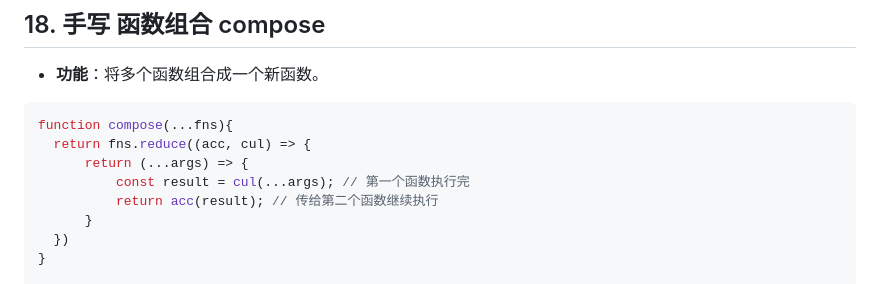
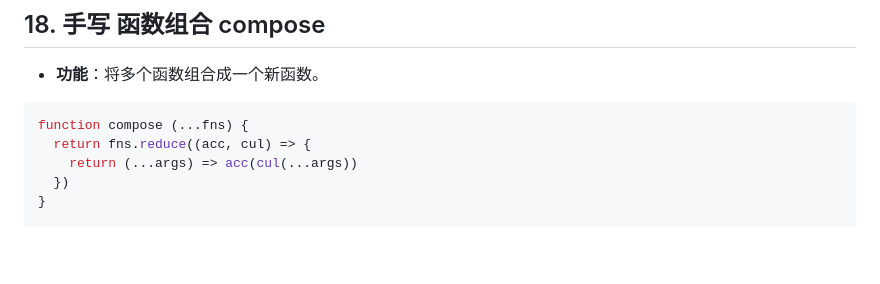
Before and after one commit to chenhui996/Base-Notes, a Markdown page: interview/Handwriting/README.md, the part around one of its changes. Rendered like a GitHub page; blank space fills up the shorter version.

````diff
--- a/interview/Handwriting/README.md
+++ b/interview/Handwriting/README.md
@@ -644,12 +644,9 @@ console.log(s1 === s2) // true
 - **功能**：将多个函数组合成一个新函数。
 
 ```js
-function compose(...fns){
+function compose (...fns) {
   return fns.reduce((acc, cul) => {
-      return (...args) => {
-          const result = cul(...args); // 第一个函数执行完
-          return acc(result); // 传给第二个函数继续执行
-      }
+    return (...args) => acc(cul(...args))
   })
 }
 
````
Also changed, not shown: other parts of interview/Handwriting/README.md (+127 -0 lines).
